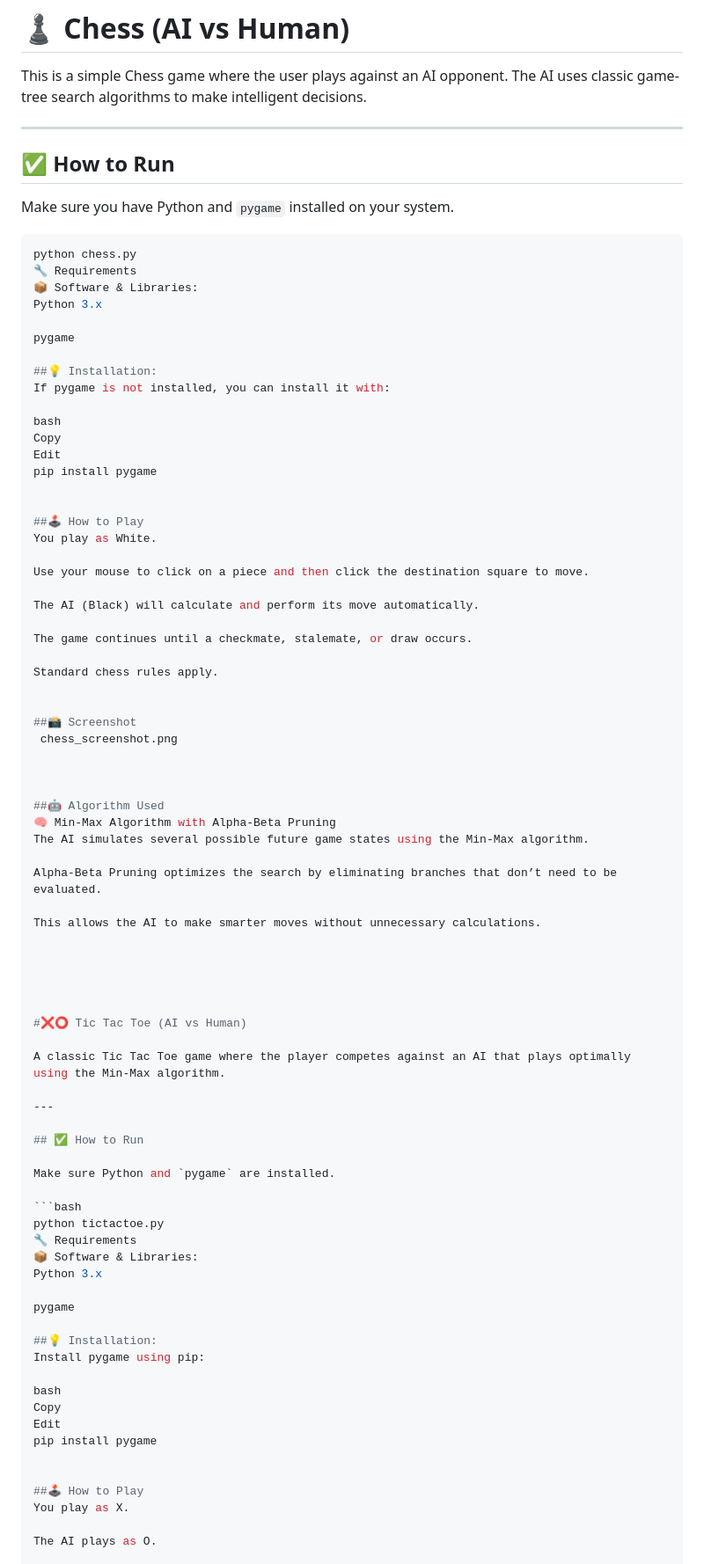
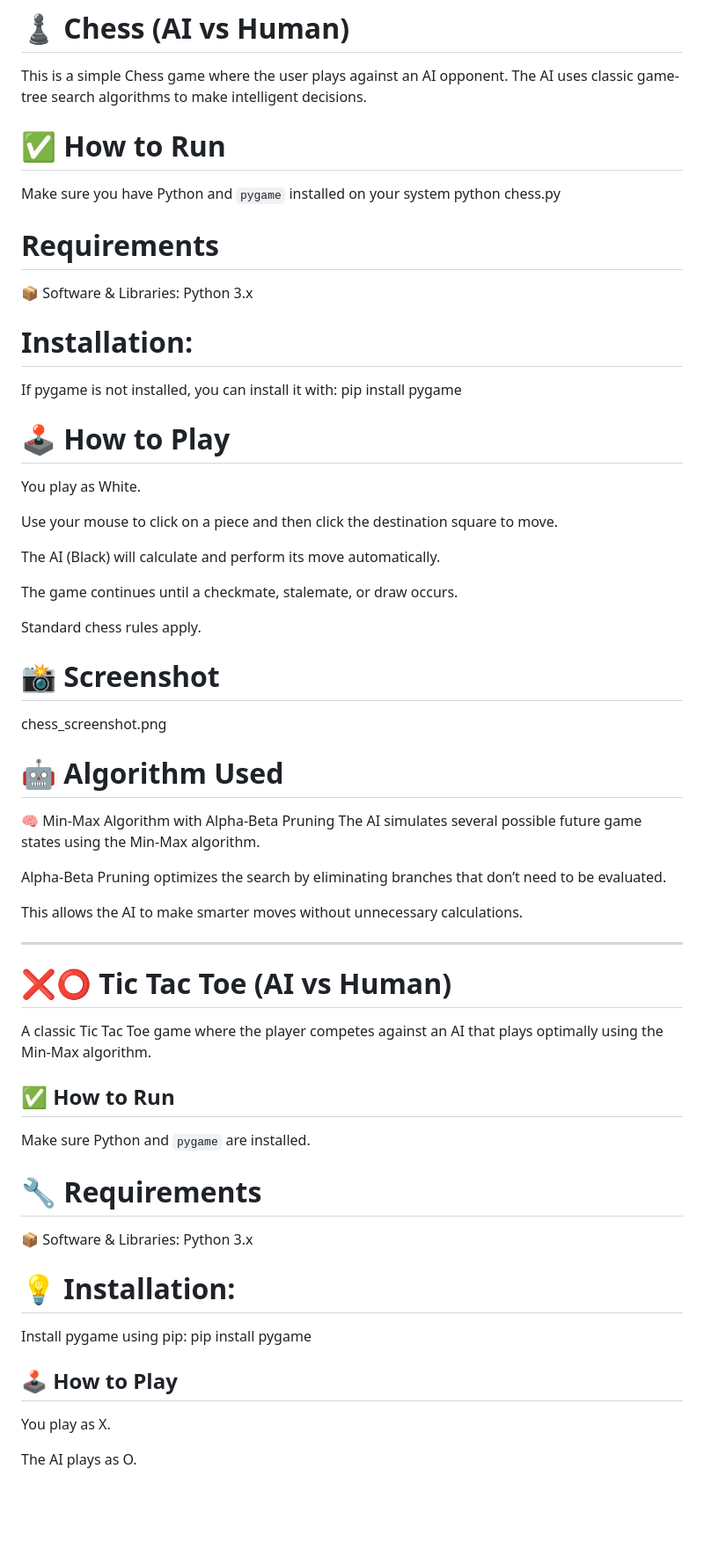
Before and after one commit to Jannat-Neju/AI-Course, a Markdown page: AI Games/README.md, the part around one of its changes. Shown at 88% size. GitHub-like rendering; blank space fills up the shorter version.

````diff
--- a/AI Games/README.md
+++ b/AI Games/README.md
@@ -7,30 +7,21 @@ This folder contains all the AI games code. (Chess, Tik tac toe, Connect Four)
 
 This is a simple Chess game where the user plays against an AI opponent. The AI uses classic game-tree search algorithms to make intelligent decisions.
 
----
+# ✅ How to Run
 
-## ✅ How to Run
+Make sure you have Python and `pygame` installed on your system
+python chess.py
 
-Make sure you have Python and `pygame` installed on your system.
-
-```bash
-python chess.py
-🔧 Requirements
+# Requirements
 📦 Software & Libraries:
 Python 3.x
 
-pygame
 
-##💡 Installation:
+#  Installation:
 If pygame is not installed, you can install it with:
-
-bash
-Copy
-Edit
 pip install pygame
 
-
-##🕹️ How to Play
+# 🕹️ How to Play
 You play as White.
 
 Use your mouse to click on a piece and then click the destination square to move.
@@ -41,13 +32,12 @@ The game continues until a checkmate, stalemate, or draw occurs.
 
 Standard chess rules apply.
 
-
-##📸 Screenshot
- chess_screenshot.png
+# 📸 Screenshot
+chess_screenshot.png
 
 
+# 🤖 Algorithm Used
 
-##🤖 Algorithm Used
 🧠 Min-Max Algorithm with Alpha-Beta Pruning
 The AI simulates several possible future game states using the Min-Max algorithm.
 
@@ -55,38 +45,26 @@ Alpha-Beta Pruning optimizes the search by eliminating branches that don’t nee
 
 This allows the AI to make smarter moves without unnecessary calculations.
 
+-----
+
+#  ❌⭕ Tic Tac Toe (AI vs Human)
+A classic Tic Tac Toe game where the player competes against an AI that plays optimally using the Min-Max algorithm.
 
 
+## ✅ How to Run
+Make sure Python and `pygame` are installed.
 
 
-#❌⭕ Tic Tac Toe (AI vs Human)
-
-A classic Tic Tac Toe game where the player competes against an AI that plays optimally using the Min-Max algorithm.
-
----
-
-## ✅ How to Run
-
-Make sure Python and `pygame` are installed.
-
-```bash
-python tictactoe.py
-🔧 Requirements
+# 🔧 Requirements
 📦 Software & Libraries:
 Python 3.x
 
-pygame
 
-##💡 Installation:
+# 💡 Installation:
 Install pygame using pip:
-
-bash
-Copy
-Edit
 pip install pygame
 
-
-##🕹️ How to Play
+## 🕹️ How to Play
 You play as X.
 
 The AI plays as O.
````
Also changed, not shown: other parts of AI Games/README.md (+8 -25 lines).
